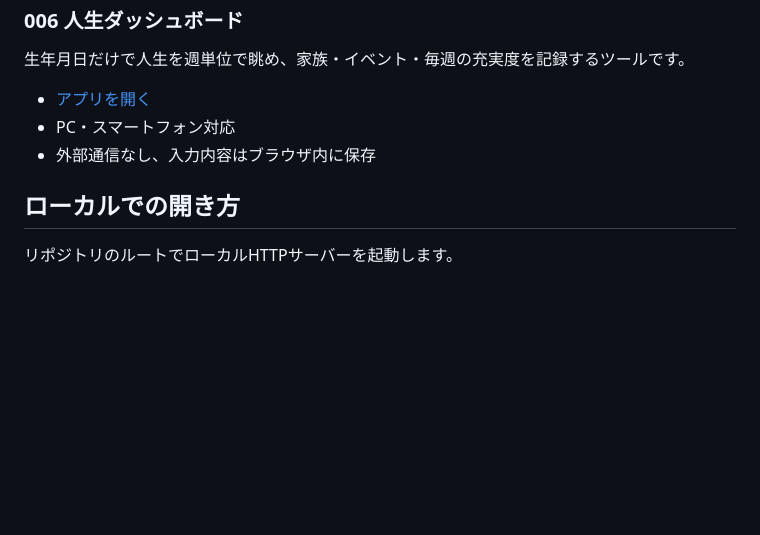
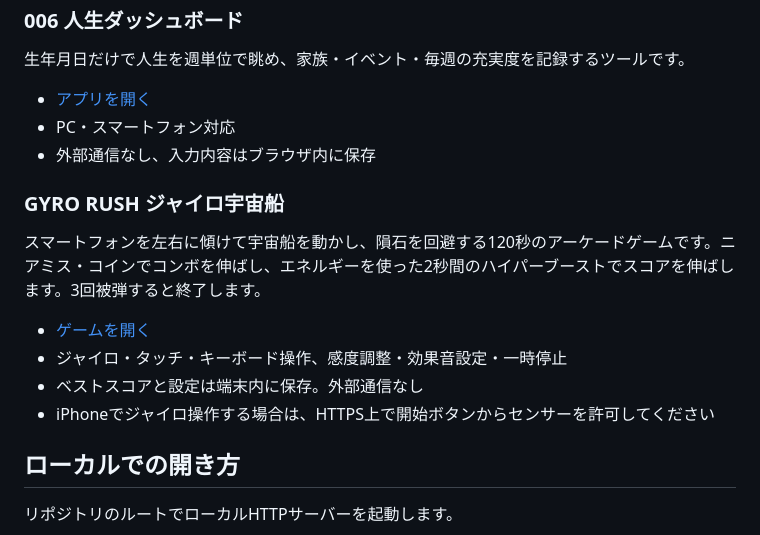
Before and after one commit to okumurap/my-html-tools, a Markdown page: README.md, the part around the change. GitHub-like rendering; blank space fills up the shorter version.

Commit message:
Document GYRO RUSH game and controls

```diff
--- a/README.md
+++ b/README.md
@@ -121,6 +121,15 @@ PDF図面上に寸法IDを配置し、図面表記、基準値、公差、分類
 - PC・スマートフォン対応
 - 外部通信なし、入力内容はブラウザ内に保存
 
+### GYRO RUSH ジャイロ宇宙船
+
+スマートフォンを左右に傾けて宇宙船を動かし、隕石を回避する120秒のアーケードゲームです。ニアミス・コインでコンボを伸ばし、エネルギーを使った2秒間のハイパーブーストでスコアを伸ばします。3回被弾すると終了します。
+
+- [ゲームを開く](./tools/gyro-rush/)
+- ジャイロ・タッチ・キーボード操作、感度調整・効果音設定・一時停止
+- ベストスコアと設定は端末内に保存。外部通信なし
+- iPhoneでジャイロ操作する場合は、HTTPS上で開始ボタンからセンサーを許可してください
+
 ## ローカルでの開き方
 
 リポジトリのルートでローカルHTTPサーバーを起動します。
```
